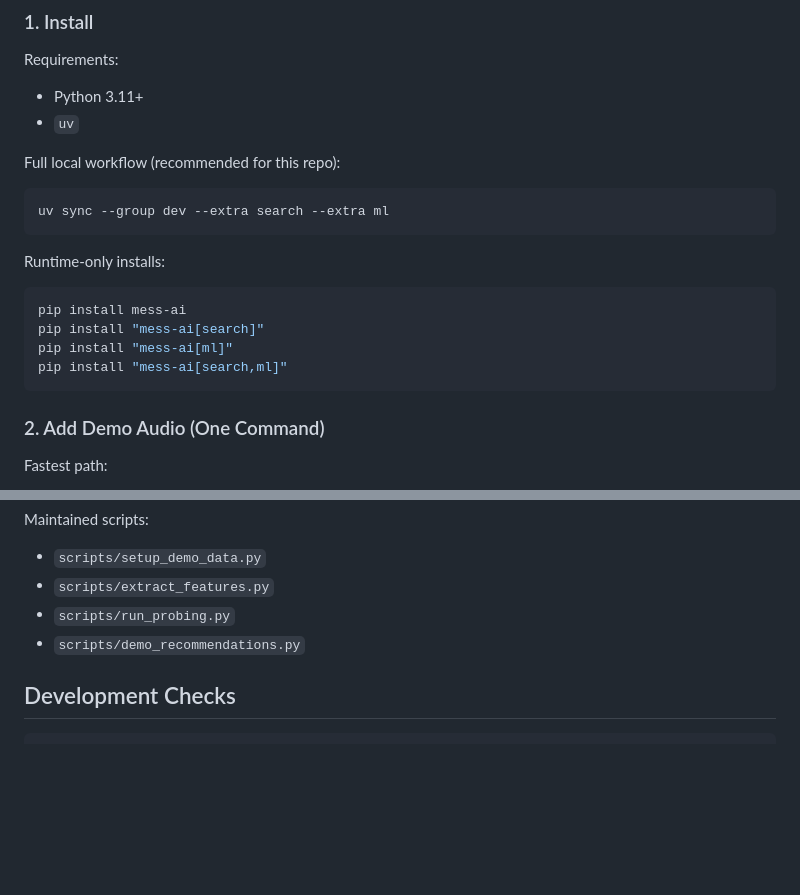
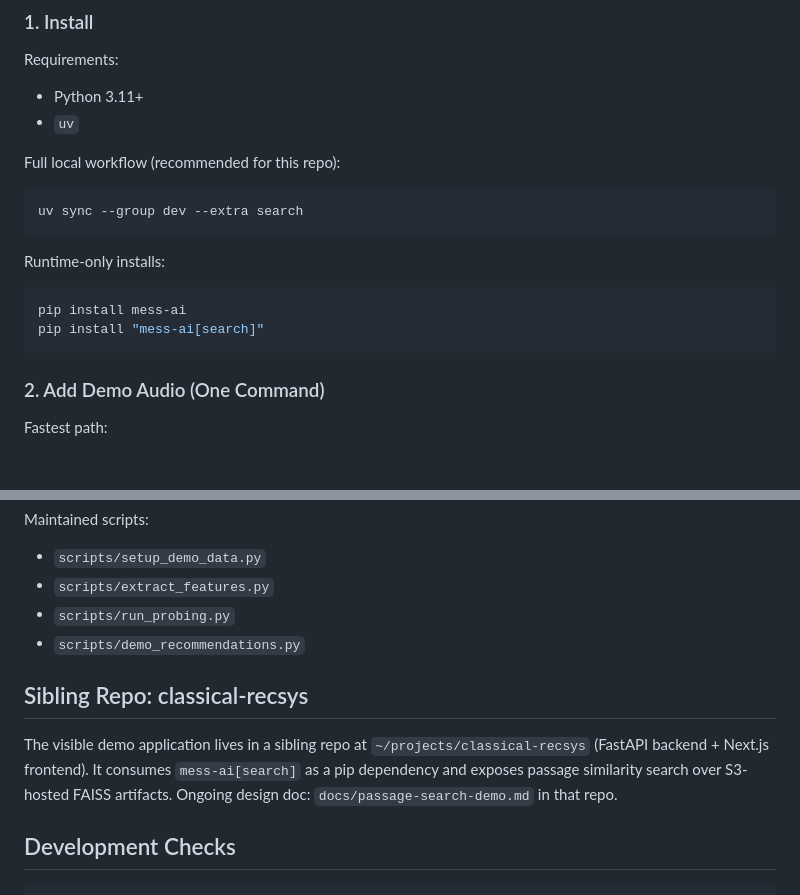
Before and after one commit to jacobbies/mess-ai, a Markdown page: README.md, 2 parts joined by grey strips. Drawn GitHub-style; blank space fills up the shorter version.

````diff
--- a/README.md
+++ b/README.md
@@ -15,15 +15,13 @@ Requirements:
 
 Full local workflow (recommended for this repo):
 ```bash
-uv sync --group dev --extra search --extra ml
+uv sync --group dev --extra search
 ```
 
 Runtime-only installs:
 ```bash
 pip install mess-ai
 pip install "mess-ai[search]"
-pip install "mess-ai[ml]"
-pip install "mess-ai[search,ml]"
 ```
 
 ### 2. Add Demo Audio (One Command)
@@ -154,6 +152,10 @@ Maintained scripts:
 - `scripts/run_probing.py`
 - `scripts/demo_recommendations.py`
 
+## Sibling Repo: classical-recsys
+
+The visible demo application lives in a sibling repo at `~/projects/classical-recsys` (FastAPI backend + Next.js frontend). It consumes `mess-ai[search]` as a pip dependency and exposes passage similarity search over S3-hosted FAISS artifacts. Ongoing design doc: `docs/passage-search-demo.md` in that repo.
+
 ## Development Checks
 
 ```bash
````
Also changed, not shown: AGENTS.md (+4 -11 lines), CLAUDE.md (+6 -2 lines).
